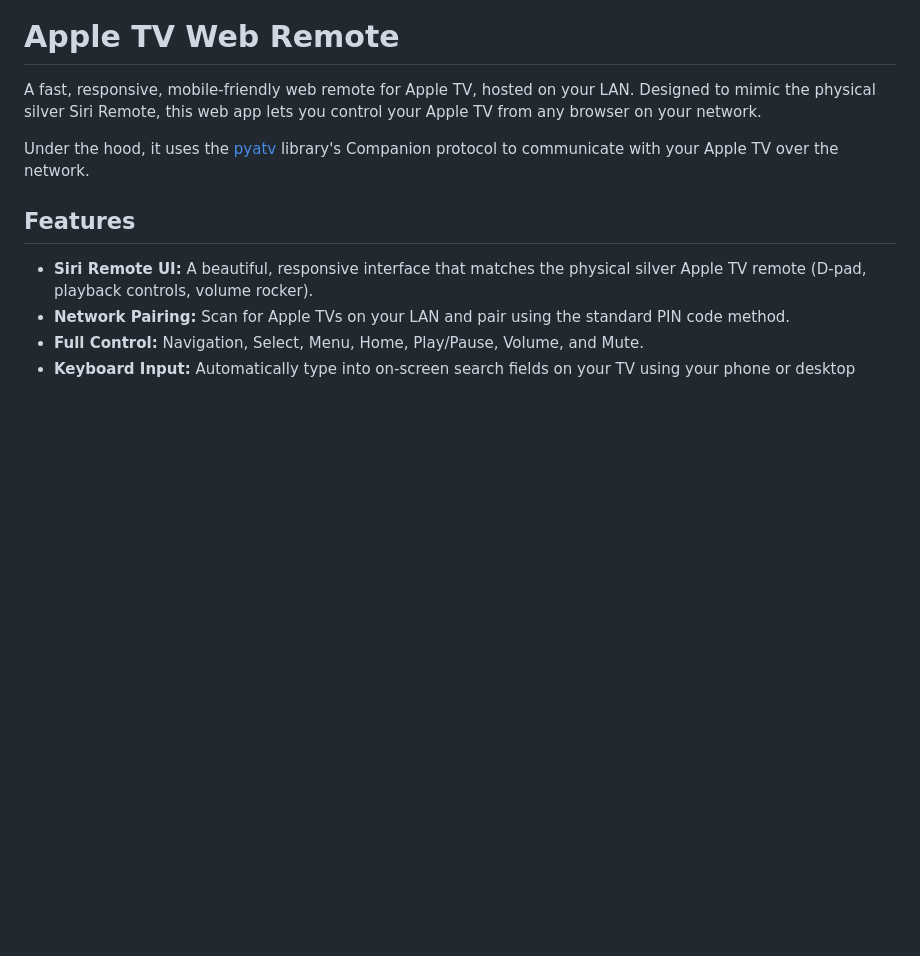
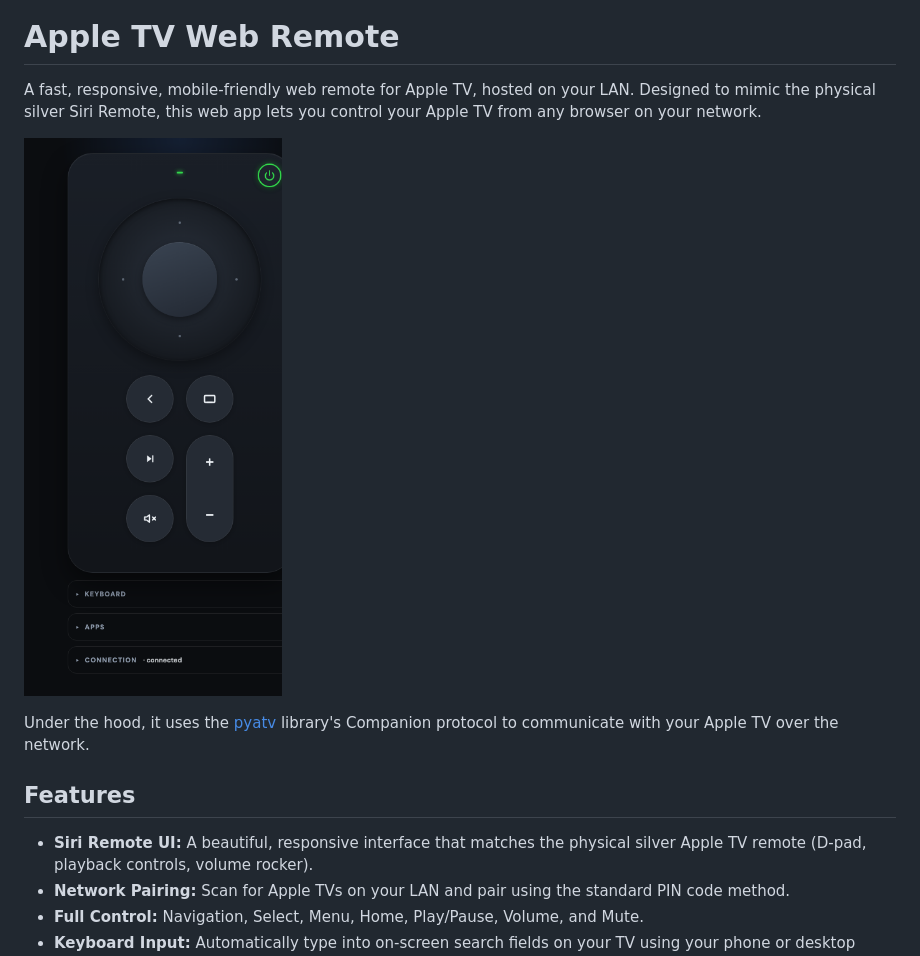
Before and after one commit to kkarimz/Apple-TV-Web-Remote, a Markdown page: README.md, the part around the change. Drawn GitHub-style; pictures changed too: screenshot.png (added); blank space fills up the shorter version.

Commit message:
Add screenshot to README

```diff
--- a/README.md
+++ b/README.md
@@ -2,6 +2,8 @@
 
 A fast, responsive, mobile-friendly web remote for Apple TV, hosted on your LAN.
 Designed to mimic the physical silver Siri Remote, this web app lets you control your Apple TV from any browser on your network.
+
+![Apple TV Web Remote Screenshot](./screenshot.png)
 
 Under the hood, it uses the [pyatv](https://pyatv.dev/) library's Companion protocol to communicate with your Apple TV over the network.
 
```
